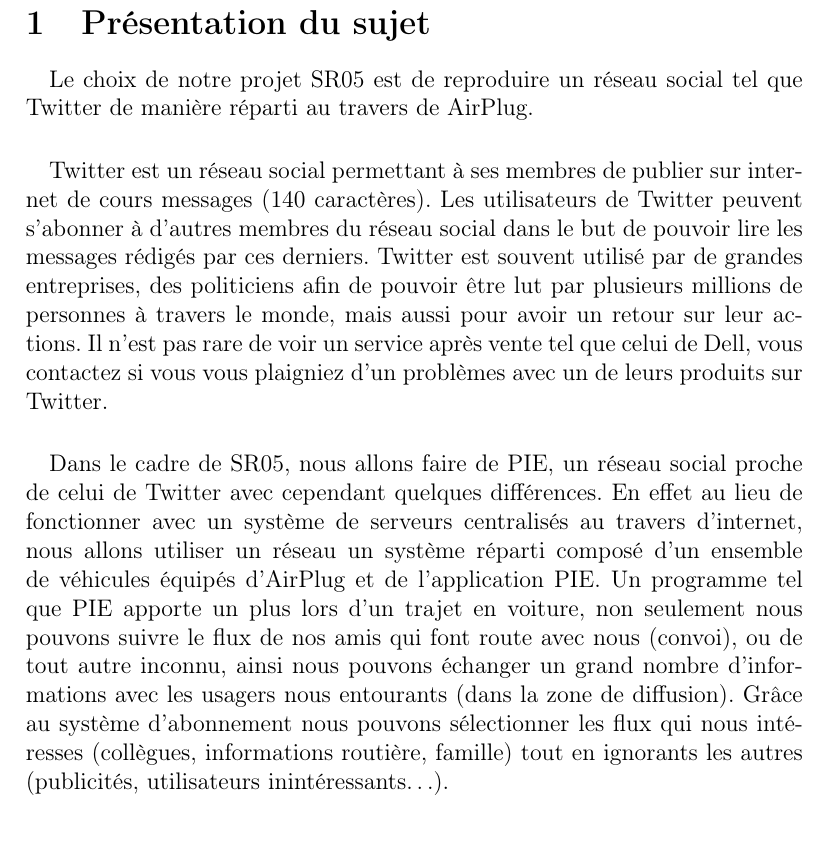
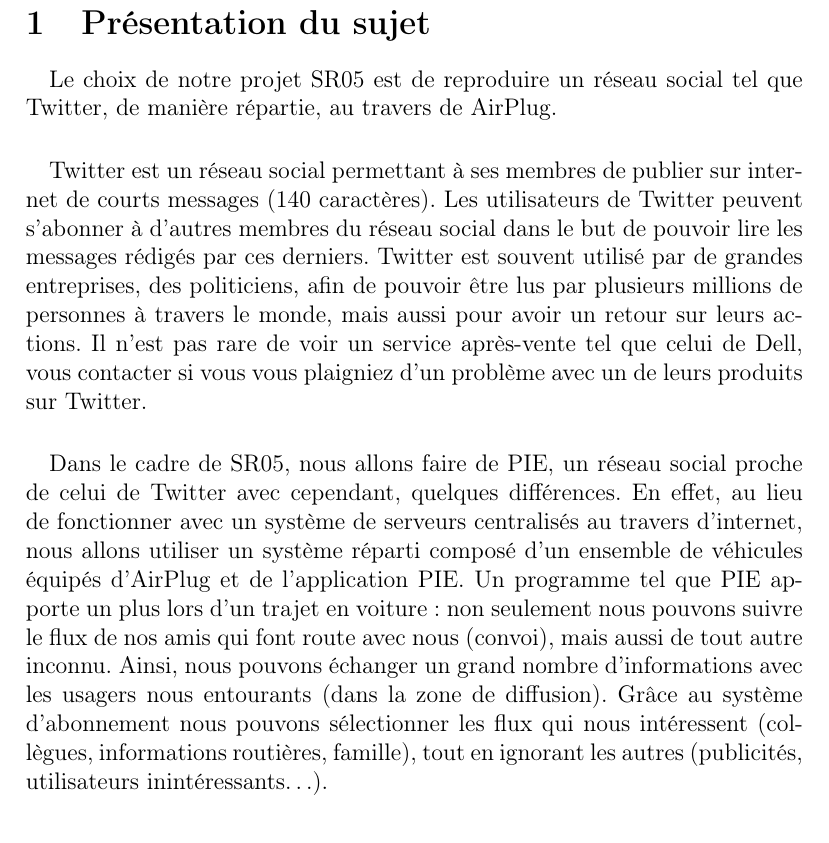
Before and after one commit to airplug-pie/rapport, a LaTeX document (rapport.tex, which reads intro.tex): part of page 2 of 10, cut so that both start at the same text. Compiled offline with pdfLaTeX.

Commit message:
Corrections

```diff
--- a/intro.tex
+++ b/intro.tex
@@ -3,13 +3,13 @@
 \section{Présentation du sujet}
 
 \paragraph{}
-Le choix de notre projet SR05 est de reproduire un réseau social tel que Twitter de manière réparti au travers de AirPlug.
+Le choix de notre projet SR05 est de reproduire un réseau social tel que Twitter, de manière répartie, au travers de AirPlug.
 
 \paragraph{}
-Twitter est un réseau social permettant à ses membres de publier sur internet de cours messages (140 caractères). Les utilisateurs de Twitter peuvent s'abonner à d'autres membres du réseau social dans le but de pouvoir lire les messages rédigés par ces derniers.
-Twitter est souvent utilisé par de grandes entreprises, des politiciens afin de pouvoir être lut par plusieurs millions de personnes à travers le monde, mais aussi pour avoir un retour sur leur actions. Il n'est pas rare de voir un service après vente tel que celui de Dell, vous contactez si vous vous plaigniez d'un problèmes avec un de leurs produits sur Twitter.
+Twitter est un réseau social permettant à ses membres de publier sur internet de courts messages (140 caractères). Les utilisateurs de Twitter peuvent s'abonner à d'autres membres du réseau social dans le but de pouvoir lire les messages rédigés par ces derniers.
+Twitter est souvent utilisé par de grandes entreprises, des politiciens, afin de pouvoir être lus par plusieurs millions de personnes à travers le monde, mais aussi pour avoir un retour sur leurs actions. Il n'est pas rare de voir un service après-vente tel que celui de Dell, vous contacter si vous vous plaigniez d'un problème avec un de leurs produits sur Twitter.
 
 \paragraph{}
-Dans le cadre de SR05, nous allons faire de PIE, un réseau social proche de celui de Twitter avec cependant quelques différences.
-En effet au lieu de fonctionner avec un système de serveurs centralisés au travers d'internet, nous allons utiliser un réseau un système réparti composé d'un ensemble de véhicules équipés d'AirPlug et de l'application PIE.
-Un programme tel que PIE apporte un plus lors d'un trajet en voiture, non seulement nous pouvons suivre le flux de nos amis qui font route avec nous (convoi), ou de tout autre inconnu, ainsi nous pouvons échanger un grand nombre d'informations avec les usagers nous entourants (dans la zone de diffusion). Grâce au système d'abonnement nous pouvons sélectionner les flux qui nous intéresses (collègues, informations routière, famille)  tout en ignorants les autres (publicités, utilisateurs inintéressants\ldots).
+Dans le cadre de SR05, nous allons faire de PIE, un réseau social proche de celui de Twitter avec cependant, quelques différences.
+En effet, au lieu de fonctionner avec un système de serveurs centralisés au travers d'internet, nous allons utiliser un système réparti composé d'un ensemble de véhicules équipés d'AirPlug et de l'application PIE.
+Un programme tel que PIE apporte un plus lors d'un trajet en voiture : non seulement nous pouvons suivre le flux de nos amis qui font route avec nous (convoi), mais aussi de tout autre inconnu. Ainsi, nous pouvons échanger un grand nombre d'informations avec les usagers nous entourants (dans la zone de diffusion). Grâce au système d'abonnement nous pouvons sélectionner les flux qui nous intéressent (collègues, informations routières, famille), tout en ignorant les autres (publicités, utilisateurs inintéressants\ldots).
```
